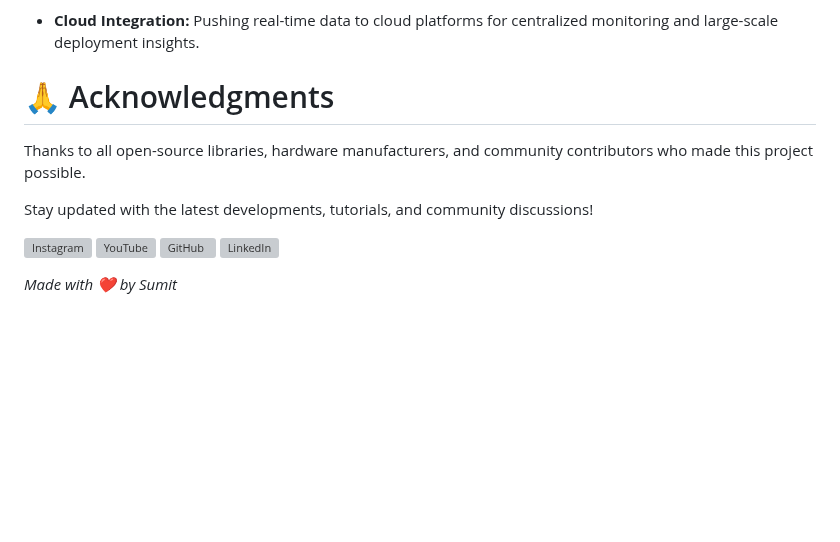
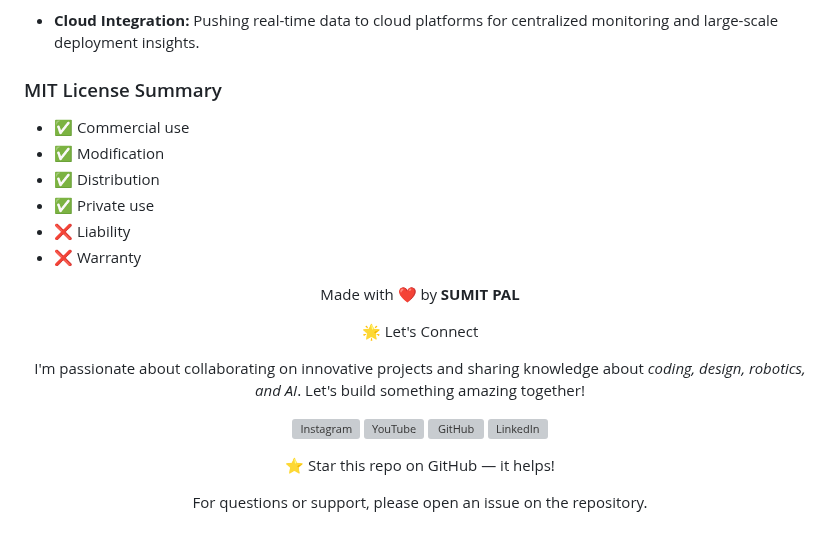
Before and after one commit to InnovativeSumit/SMART-SEP, a Markdown page: README.md, the part around the change. Rendered like a GitHub page; blank space fills up the shorter version; grey boxes are pictures that could not be loaded.

```diff
--- a/README.md
+++ b/README.md
@@ -194,16 +194,25 @@ The Smart Plastic Separation Car is continuously evolving. Upcoming enhancements
 
 
 
-# 🙏 Acknowledgments
-
-Thanks to all open-source libraries, hardware manufacturers, and community contributors who made this project possible.
-
-Stay updated with the latest developments, tutorials, and community discussions!
-
- [![Instagram](https://img.icons8.com/fluency/48/instagram-new.png)](https://www.instagram.com/sumittech_360)  [![YouTube](https://img.icons8.com/fluency/48/youtube-play.png)](https://youtube.com/channel/UCiPxbNaC7dloVut6Jc5xHIQ)  [![GitHub](https://img.icons8.com/fluency/48/github.png)](https://github.com/InnovativeSumit)  [![LinkedIn](https://img.icons8.com/fluency/48/linkedin.png)](https://www.linkedin.com/in/sumit-pal-40511a339)
+### MIT License Summary
+- ✅ Commercial use
+- ✅ Modification
+- ✅ Distribution
+- ✅ Private use
+- ❌ Liability
+- ❌ Warranty
 
 
+<div align="center">
+<p>Made with ❤️ by <strong>SUMIT PAL</strong></p>
 
+🌟 Let's Connect
 
+I'm passionate about collaborating on innovative projects and sharing knowledge about *coding, design, robotics, and AI*. Let's build something amazing together!
 
-*Made with ❤️ by Sumit*
+[![Instagram](https://img.icons8.com/fluency/48/instagram-new.png)](https://www.instagram.com/sumittech_360)  [![YouTube](https://img.icons8.com/fluency/48/youtube-play.png)](https://youtube.com/channel/UCiPxbNaC7dloVut6Jc5xHIQ)  [![GitHub](https://img.icons8.com/fluency/48/github.png)](https://github.com/InnovativeSumit)  [![LinkedIn](https://img.icons8.com/fluency/48/linkedin.png)](https://www.linkedin.com/in/sumit-pal-40511a339)
+
+⭐ Star this repo on GitHub — it helps!
+
+<p>For questions or support, please open an issue on the repository.</p>
+</div>
```
